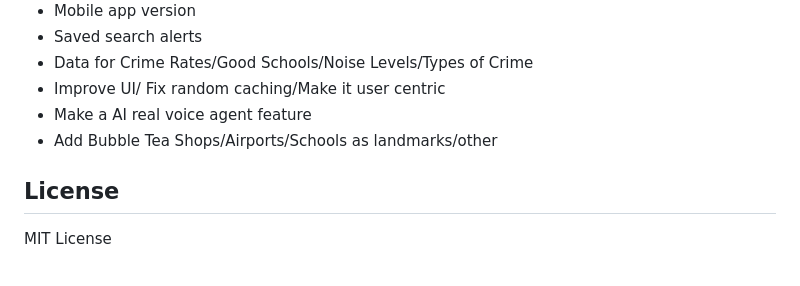
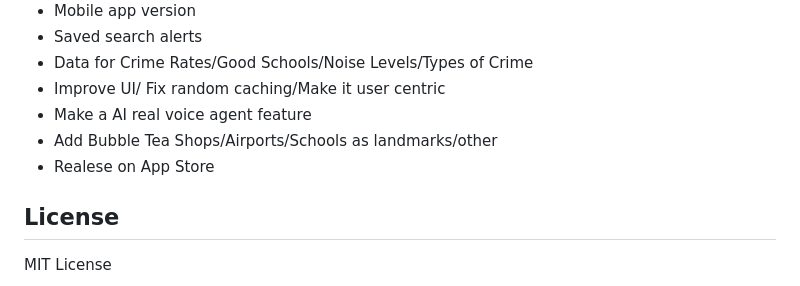
Before and after one commit to Harry2k21/house_finder_v1, a Markdown page: README.md, the part around the change. Drawn GitHub-style.

Commit message:
added new imp

```diff
--- a/README.md
+++ b/README.md
@@ -179,6 +179,7 @@ GROQ_API_KEY        # API key from Groq for AI chatbot
 - Improve UI/ Fix random caching/Make it user centric
 - Make a AI real voice agent feature
 - Add Bubble Tea Shops/Airports/Schools as landmarks/other
+- Realese on App Store
 
 ## License
 
```
